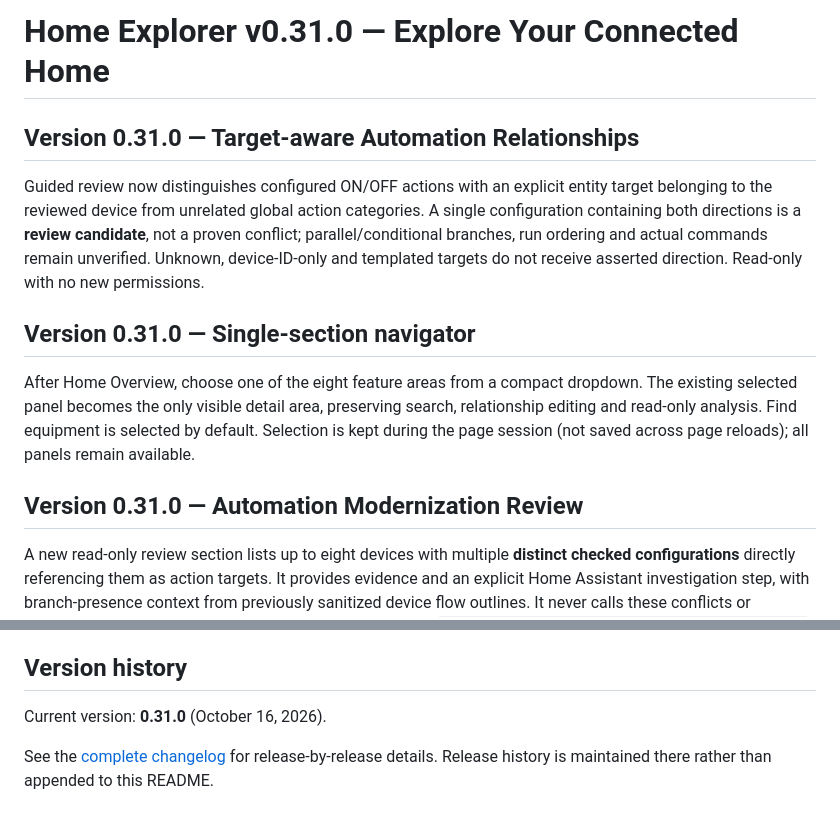
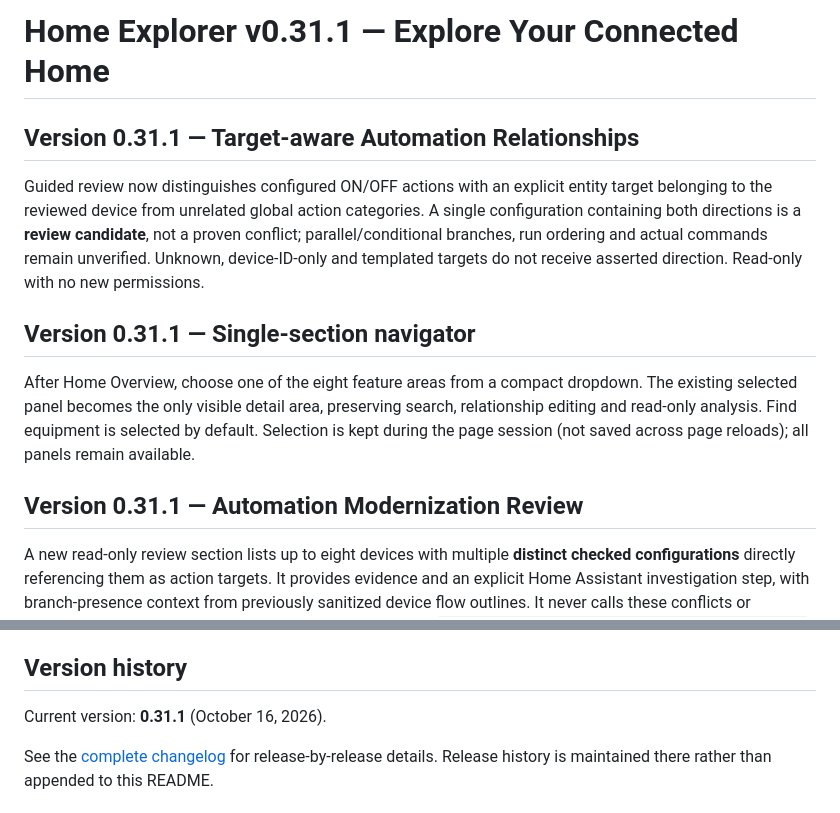
Before and after one commit to gazunni/home_explorer, a Markdown page: README.md, 2 parts joined by grey strips. Drawn GitHub-style.

```diff
--- a/README.md
+++ b/README.md
@@ -1,16 +1,16 @@
-# Home Explorer v0.31.0 — Explore Your Connected Home
+# Home Explorer v0.31.1 — Explore Your Connected Home
 
-## Version 0.31.0 — Target-aware Automation Relationships
+## Version 0.31.1 — Target-aware Automation Relationships
 
 Guided review now distinguishes configured ON/OFF actions with an explicit entity target belonging to the reviewed device from unrelated global action categories. A single configuration containing both directions is a **review candidate**, not a proven conflict; parallel/conditional branches, run ordering and actual commands remain unverified. Unknown, device-ID-only and templated targets do not receive asserted direction. Read-only with no new permissions.
 
 
-## Version 0.31.0 — Single-section navigator
+## Version 0.31.1 — Single-section navigator
 
 After Home Overview, choose one of the eight feature areas from a compact dropdown. The existing selected panel becomes the only visible detail area, preserving search, relationship editing and read-only analysis. Find equipment is selected by default. Selection is kept during the page session (not saved across page reloads); all panels remain available.
 
 
-## Version 0.31.0 — Automation Modernization Review
+## Version 0.31.1 — Automation Modernization Review
 
 A new read-only review section lists up to eight devices with multiple **distinct checked configurations** directly referencing them as action targets. It provides evidence and an explicit Home Assistant investigation step, with branch-presence context from previously sanitized device flow outlines. It never calls these conflicts or recommends automatic deletion. The Ecobee case study (`docs/case-studies/ecobee-modernization-2026-10-16.md`) grounds future work; this release does **not** infer automation purpose, timing, thresholds or runtime causality, and cannot perform a full Ecobee-style consolidation automatically.
 
@@ -86,7 +86,7 @@ Full instructions: [INSTALLATION.md](INSTALLATION.md).
 
 ## Version history
 
-Current version: **0.31.0** (October 16, 2026).
+Current version: **0.31.1** (October 16, 2026).
 
 See the [complete changelog](home_explorer/CHANGELOG.md) for release-by-release details. Release history is maintained there rather than appended to this README.
 
```
